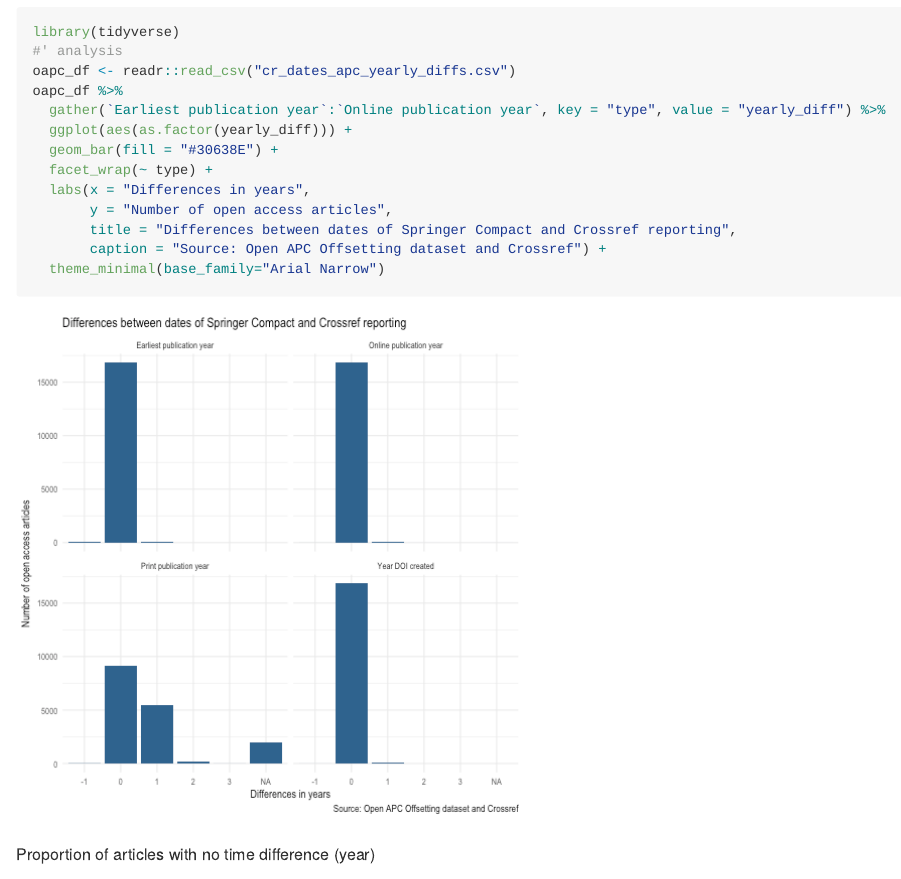
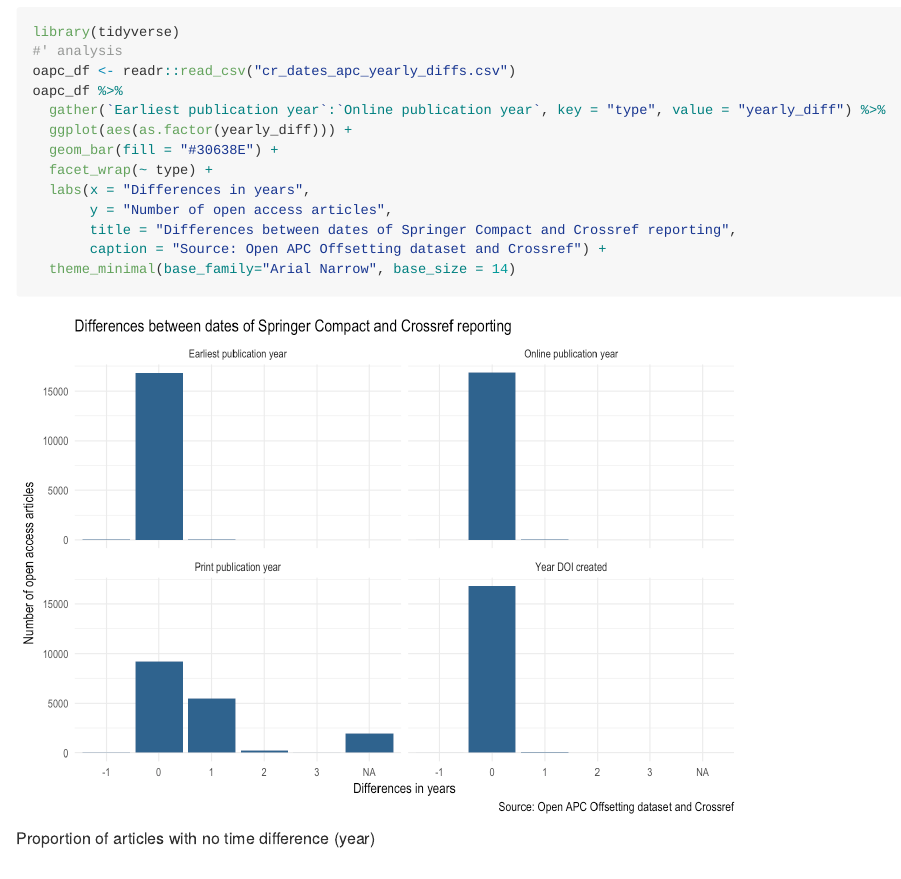
Before and after one commit to njahn82/cr_dates, an R Markdown document (README.Rmd): the page in a window 1100 px wide, from 240 px down. The pictures show the output file README.md that the author committed with the source, drawn offline in the style of GitHub.

Commit message:
nicer plot

````diff
--- a/README.Rmd
+++ b/README.Rmd
@@ -17,7 +17,7 @@ Test whether year of offsetting reporting to the [Open APC Initiative](https://g
 
 Differences between Springer Compact reporting and Crossref dates (by year)
 
-```{r}
+```{r, fig.width=10, fig.height=7, fig.retina=2}
 library(tidyverse)
 #' analysis
 oapc_df <- readr::read_csv("cr_dates_apc_yearly_diffs.csv")
@@ -30,7 +30,7 @@ oapc_df %>%
        y = "Number of open access articles",
        title = "Differences between dates of Springer Compact and Crossref reporting",
        caption = "Source: Open APC Offsetting dataset and Crossref") +
-  theme_minimal(base_family="Arial Narrow")
+  theme_minimal(base_family="Arial Narrow", base_size = 14)
 ```
 
 Proportion of articles with no time difference (year)
````
Also changed, not shown: README.md, figure/unnamed-chunk-1-1.png.
